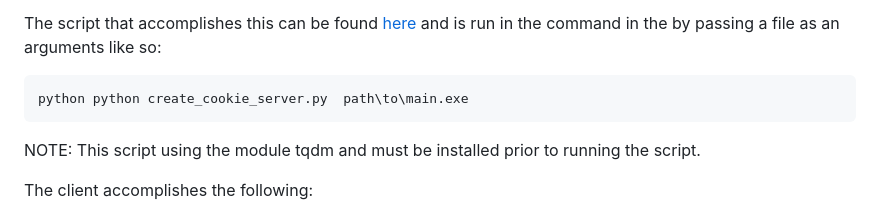
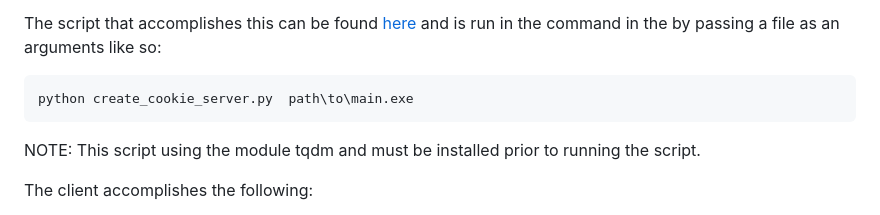
Before and after one commit to AriBlumstein/NetworksCTF, a Markdown page: MakingCTF/README.md, the part around the change. GitHub-like rendering.

Commit message:
edit documentation

````diff
--- a/MakingCTF/README.md
+++ b/MakingCTF/README.md
@@ -45,7 +45,7 @@ The server accomplishes the following:
 
 The script that accomplishes this can be found [here](create_cookie_client.py) and is run in the command in the by passing a file as an arguments like so:
 ```cmd
-python python create_cookie_server.py  path\to\main.exe
+python create_cookie_server.py  path\to\main.exe
 ```
 
 NOTE: This script using the module tqdm and must be installed prior to running the script.
````
